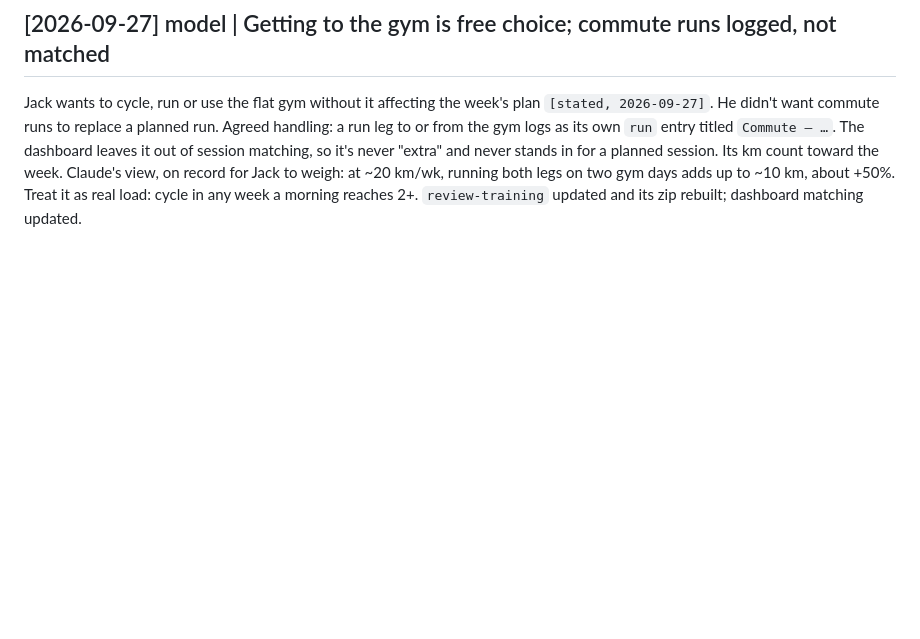
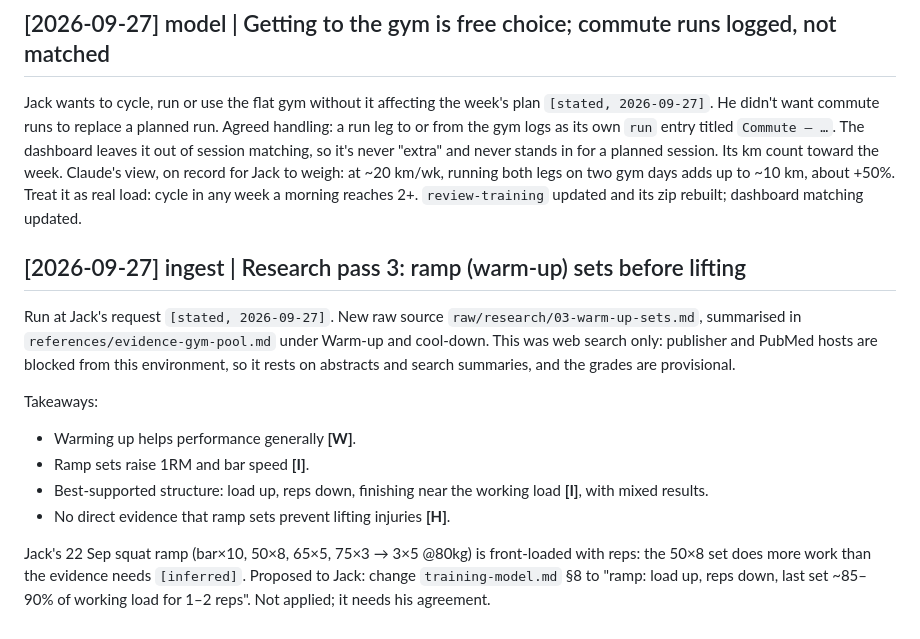
Before and after one commit to strachcity/olavibot, a Markdown page: wiki/log.md, the part around the change. Drawn GitHub-style; blank space fills up the shorter version.

Commit message:
ingest: research pass 3, ramp sets before lifting
Co-Authored-By: Claude Opus 5.5 <noreply@anthropic.com>
Claude-Session: https://claude.ai/code/session_01LQ1CUbJk6NMkEF42F8WuYC

```diff
--- a/wiki/log.md
+++ b/wiki/log.md
@@ -631,3 +631,21 @@ Its km count toward the week. Claude's view, on record for Jack to weigh: at ~20
 running both legs on two gym days adds up to ~10 km, about +50%. Treat it as real load: cycle
 in any week a morning reaches 2+. `review-training` updated and its zip rebuilt; dashboard
 matching updated.
+
+## [2026-09-27] ingest | Research pass 3: ramp (warm-up) sets before lifting
+Run at Jack's request `[stated, 2026-09-27]`. New raw source `raw/research/03-warm-up-sets.md`,
+summarised in `references/evidence-gym-pool.md` under Warm-up and cool-down. This was web
+search only: publisher and PubMed hosts are blocked from this environment, so it rests on
+abstracts and search summaries, and the grades are provisional.
+
+Takeaways:
+- Warming up helps performance generally **[W]**.
+- Ramp sets raise 1RM and bar speed **[I]**.
+- Best-supported structure: load up, reps down, finishing near the working load **[I]**, with
+  mixed results.
+- No direct evidence that ramp sets prevent lifting injuries **[H]**.
+
+Jack's 22 Sep squat ramp (bar×10, 50×8, 65×5, 75×3 → 3×5 @80kg) is front-loaded with reps:
+the 50×8 set does more work than the evidence needs `[inferred]`. Proposed to Jack: change
+`training-model.md` §8 to "ramp: load up, reps down, last set ~85–90% of working load for
+1–2 reps". Not applied; it needs his agreement.
```
Also changed, not shown: raw/research/03-warm-up-sets.md (added, +68 -0 lines), wiki/references/evidence-gym-pool.md (+15 -0 lines).
